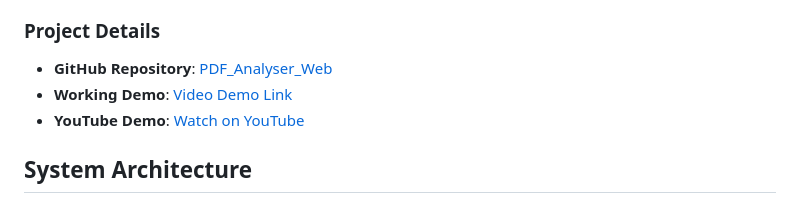
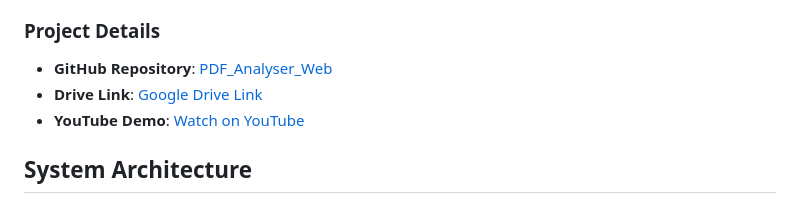
Before and after one commit to shanmukha66/PDF_Analyser_Web, a Markdown page: README.md, the part around the change. Rendered like a GitHub page.

```diff
--- a/README.md
+++ b/README.md
@@ -45,7 +45,7 @@ A comprehensive research assistant application designed to help researchers, stu
 
 ### Project Details
 - **GitHub Repository**: [PDF_Analyser_Web](https://github.com/shanmukha66/PDF_Analyser_Web)
-- **Working Demo**: [Video Demo Link](https://drive.google.com/drive/folders/1oYf4Wa_2135IsQ8LPKltRZ8Ta_qeQmmQ?usp=sharing)
+- **Drive Link**: [Google Drive Link](https://drive.google.com/drive/folders/1oYf4Wa_2135IsQ8LPKltRZ8Ta_qeQmmQ?usp=sharing)
 - **YouTube Demo**: [Watch on YouTube](https://youtu.be/lZojxuGo_X0?feature=shared)
 
 ## System Architecture
```
